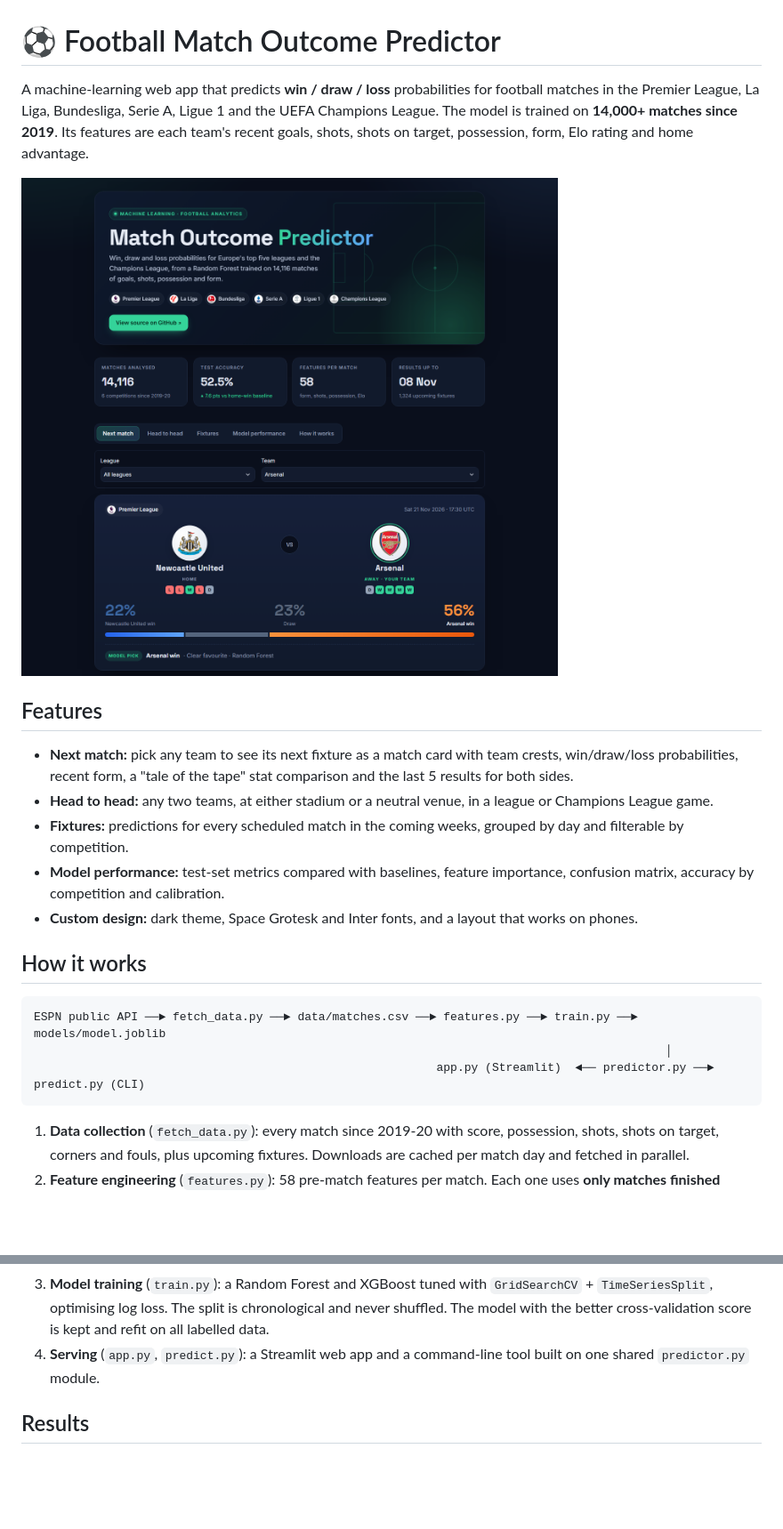
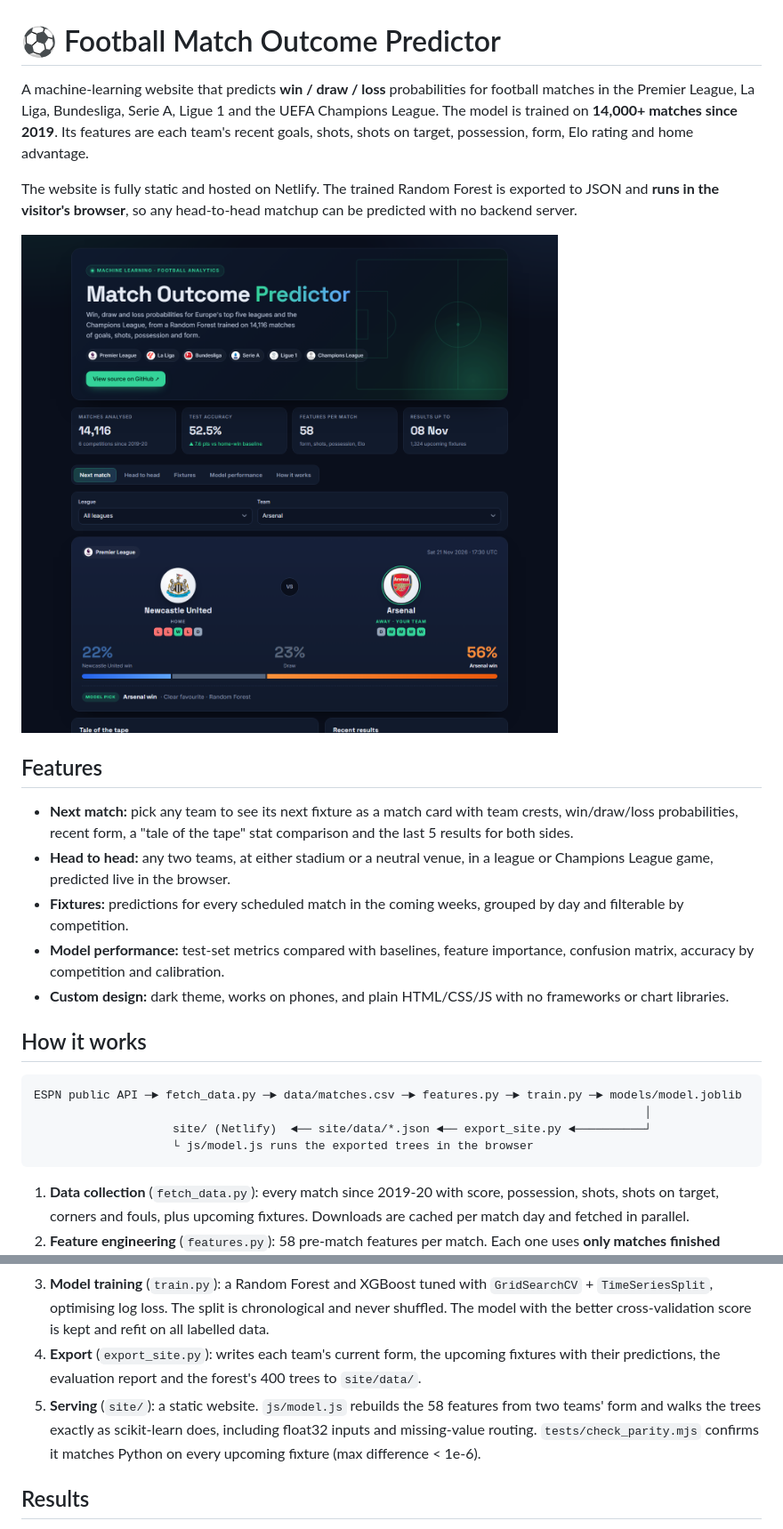
Before and after one commit to kinan897/Prediction-Model-, a Markdown page: README.md, 2 parts joined by grey strips. Shown at 89% size. Drawn GitHub-style; pictures changed too: docs/screenshot.png; blank space fills up the shorter version.

````diff
--- a/README.md
+++ b/README.md
@@ -1,28 +1,33 @@
 # ⚽ Football Match Outcome Predictor
 
-A machine-learning web app that predicts **win / draw / loss** probabilities for football matches in the
+A machine-learning website that predicts **win / draw / loss** probabilities for football matches in the
 Premier League, La Liga, Bundesliga, Serie A, Ligue 1 and the UEFA Champions League. The model is trained
 on **14,000+ matches since 2019**. Its features are each team's recent goals, shots, shots on target,
 possession, form, Elo rating and home advantage.
 
-![Web app screenshot](docs/screenshot.png)
+The website is fully static and hosted on Netlify. The trained Random Forest is exported to JSON and
+**runs in the visitor's browser**, so any head-to-head matchup can be predicted with no backend server.
+
+![Website screenshot](docs/screenshot.png)
 
 ## Features
 - **Next match:** pick any team to see its next fixture as a match card with team crests, win/draw/loss
   probabilities, recent form, a "tale of the tape" stat comparison and the last 5 results for both sides.
-- **Head to head:** any two teams, at either stadium or a neutral venue, in a league or Champions League game.
+- **Head to head:** any two teams, at either stadium or a neutral venue, in a league or Champions League game,
+  predicted live in the browser.
 - **Fixtures:** predictions for every scheduled match in the coming weeks, grouped by day and filterable by
   competition.
 - **Model performance:** test-set metrics compared with baselines, feature importance, confusion matrix,
   accuracy by competition and calibration.
-- **Custom design:** dark theme, Space Grotesk and Inter fonts, and a layout that works on phones.
+- **Custom design:** dark theme, works on phones, and plain HTML/CSS/JS with no frameworks or chart libraries.
 
 ## How it works
 
 ```
-ESPN public API ──► fetch_data.py ──► data/matches.csv ──► features.py ──► train.py ──► models/model.joblib
-                                                                                           │
-                                                          app.py (Streamlit)  ◄── predictor.py ──► predict.py (CLI)
+ESPN public API ─► fetch_data.py ─► data/matches.csv ─► features.py ─► train.py ─► models/model.joblib
+                                                                                        │
+                    site/ (Netlify)  ◄── site/data/*.json ◄── export_site.py ◄──────────┘
+                    └ js/model.js runs the exported trees in the browser
 ```
 
 1. **Data collection** (`fetch_data.py`): every match since 2019-20 with score, possession, shots, shots on
@@ -38,8 +43,11 @@ ESPN public API ──► fetch_data.py ──► data/matches.csv ──► fea
 3. **Model training** (`train.py`): a Random Forest and XGBoost tuned with `GridSearchCV` +
    `TimeSeriesSplit`, optimising log loss. The split is chronological and never shuffled. The model with the
    better cross-validation score is kept and refit on all labelled data.
-4. **Serving** (`app.py`, `predict.py`): a Streamlit web app and a command-line tool built on one shared
-   `predictor.py` module.
+4. **Export** (`export_site.py`): writes each team's current form, the upcoming fixtures with their
+   predictions, the evaluation report and the forest's 400 trees to `site/data/`.
+5. **Serving** (`site/`): a static website. `js/model.js` rebuilds the 58 features from two teams' form and
+   walks the trees exactly as scikit-learn does, including float32 inputs and missing-value routing.
+   `tests/check_parity.mjs` confirms it matches Python on every upcoming fixture (max difference < 1e-6).
 
 ## Results
 Trained on 2020-21 to 2024-25 (9,515 matches) and tested on 2025-26 plus 2026-27 to date (2,455 matches the
````
Also changed, not shown: other parts of README.md (+26 -18 lines), site/og-image.png (added), 12 other files.
